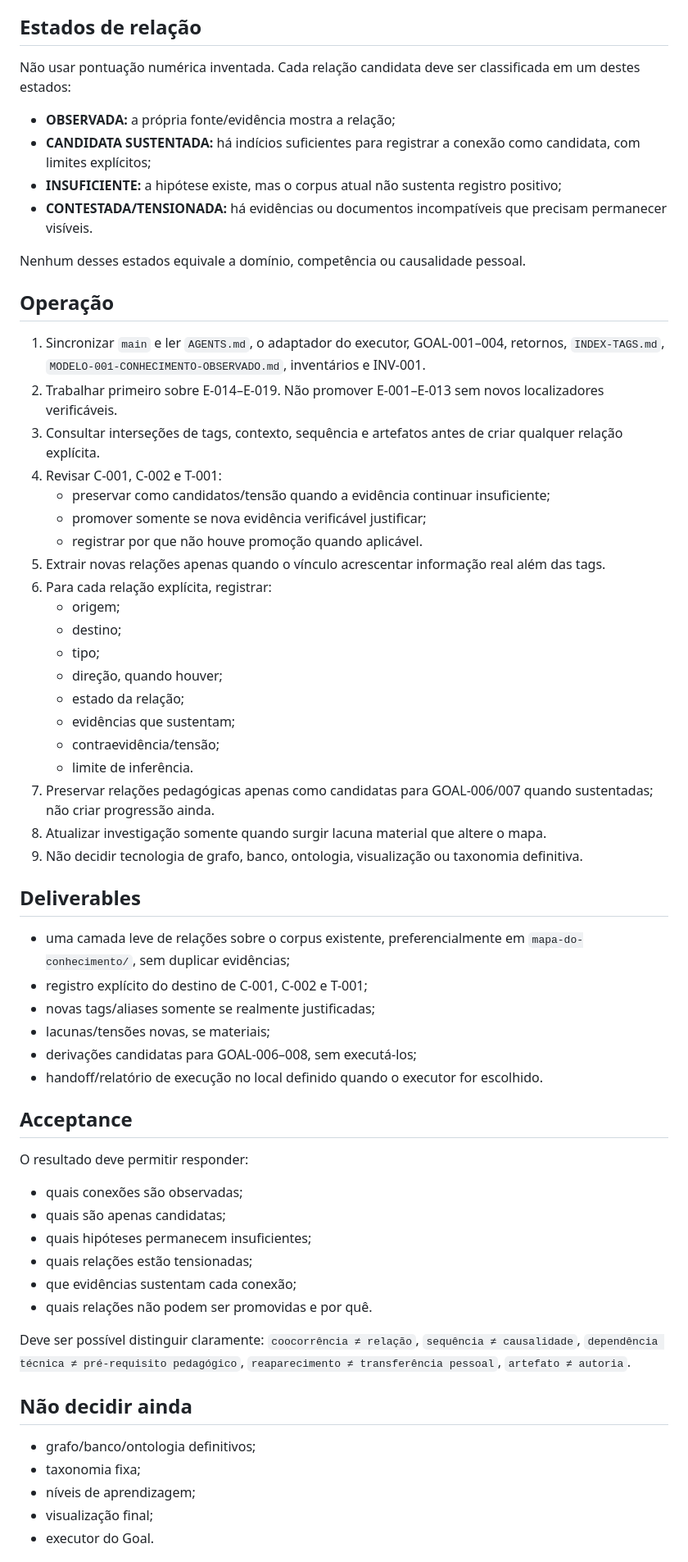
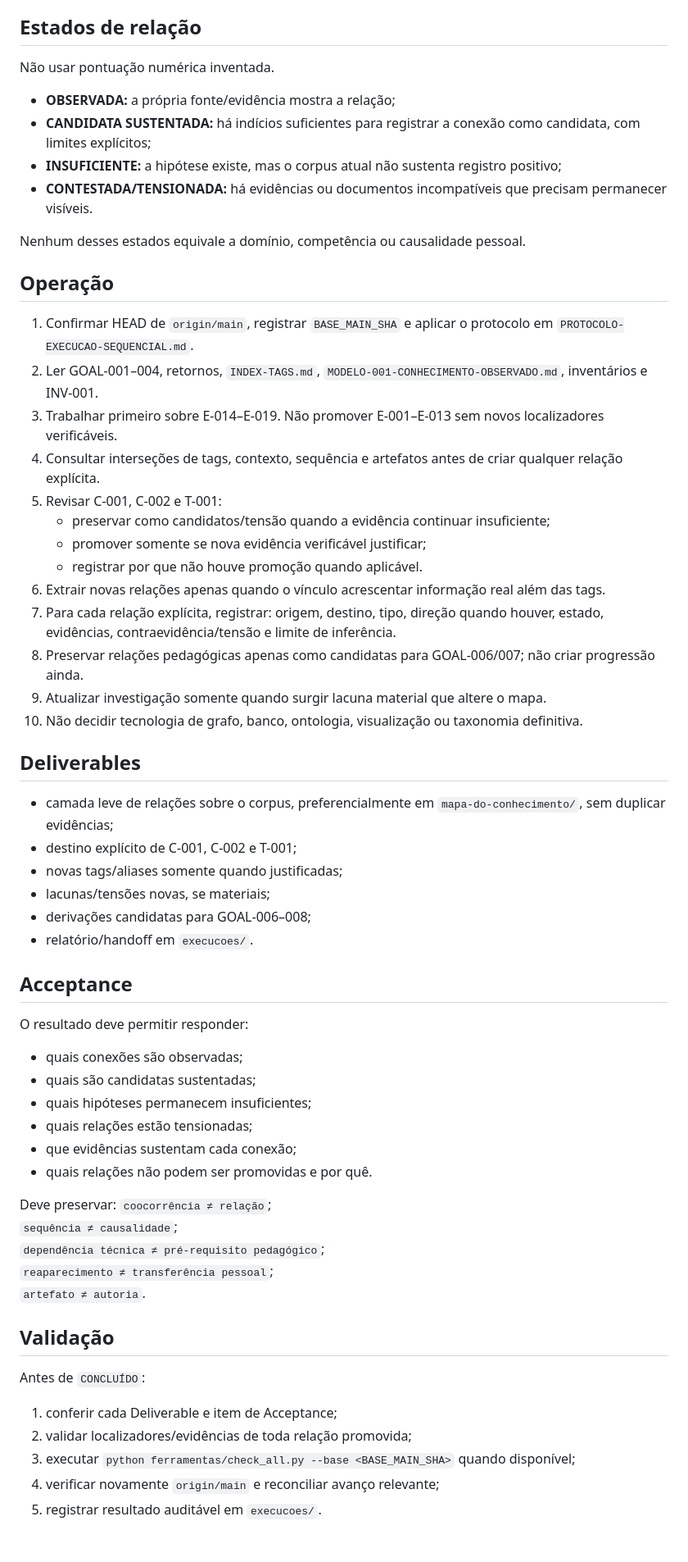
Before and after one commit to duducel204/EurekAI, a Markdown page: codex/goals/GOAL-005-RELACOES-E-DEPENDENCIAS.md, the part around one of its changes. Shown at 82% size. GitHub-like rendering.

Commit message:
docs: preparar GOAL-005 para sequência multiagente

```diff
--- a/codex/goals/GOAL-005-RELACOES-E-DEPENDENCIAS.md
+++ b/codex/goals/GOAL-005-RELACOES-E-DEPENDENCIAS.md
@@ -35,7 +36,7 @@ Testar somente quando houver evidência suficiente:
 - **participação humano–IA:** quem propôs, executou, modificou, rejeitou ou corrigiu.
 
 ## Estados de relação
-Não usar pontuação numérica inventada. Cada relação candidata deve ser classificada em um destes estados:
+Não usar pontuação numérica inventada.
 
 - **OBSERVADA:** a própria fonte/evidência mostra a relação;
 - **CANDIDATA SUSTENTADA:** há indícios suficientes para registrar a conexão como candidata, com limites explícitos;
@@ -45,56 +46,49 @@ Não usar pontuação numérica inventada. Cada relação candidata deve ser cla
 Nenhum desses estados equivale a domínio, competência ou causalidade pessoal.
 
 ## Operação
-1. Sincronizar `main` e ler `AGENTS.md`, o adaptador do executor, GOAL-001–004, retornos, `INDEX-TAGS.md`, `MODELO-001-CONHECIMENTO-OBSERVADO.md`, inventários e INV-001.
-2. Trabalhar primeiro sobre E-014–E-019. Não promover E-001–E-013 sem novos localizadores verificáveis.
-3. Consultar interseções de tags, contexto, sequência e artefatos antes de criar qualquer relação explícita.
-4. Revisar C-001, C-002 e T-001:
+1. Confirmar HEAD de `origin/main`, registrar `BASE_MAIN_SHA` e aplicar o protocolo em `PROTOCOLO-EXECUCAO-SEQUENCIAL.md`.
+2. Ler GOAL-001–004, retornos, `INDEX-TAGS.md`, `MODELO-001-CONHECIMENTO-OBSERVADO.md`, inventários e INV-001.
+3. Trabalhar primeiro sobre E-014–E-019. Não promover E-001–E-013 sem novos localizadores verificáveis.
+4. Consultar interseções de tags, contexto, sequência e artefatos antes de criar qualquer relação explícita.
+5. Revisar C-001, C-002 e T-001:
    - preservar como candidatos/tensão quando a evidência continuar insuficiente;
    - promover somente se nova evidência verificável justificar;
    - registrar por que não houve promoção quando aplicável.
-5. Extrair novas relações apenas quando o vínculo acrescentar informação real além das tags.
-6. Para cada relação explícita, registrar:
-   - origem;
-   - destino;
-   - tipo;
-   - direção, quando houver;
-   - estado da relação;
-   - evidências que sustentam;
-   - contraevidência/tensão;
-   - limite de inferência.
-7. Preservar relações pedagógicas apenas como candidatas para GOAL-006/007 quando sustentadas; não criar progressão ainda.
-8. Atualizar investigação somente quando surgir lacuna material que altere o mapa.
-9. Não decidir tecnologia de grafo, banco, ontologia, visualização ou taxonomia definitiva.
+6. Extrair novas relações apenas quando o vínculo acrescentar informação real além das tags.
+7. Para cada relação explícita, registrar: origem, destino, tipo, direção quando houver, estado, evidências, contraevidência/tensão e limite de inferência.
+8. Preservar relações pedagógicas apenas como candidatas para GOAL-006/007; não criar progressão ainda.
+9. Atualizar investigação somente quando surgir lacuna material que altere o mapa.
+10. Não decidir tecnologia de grafo, banco, ontologia, visualização ou taxonomia definitiva.
 
 ## Deliverables
-- uma camada leve de relações sobre o corpus existente, preferencialmente em `mapa-do-conhecimento/`, sem duplicar evidências;
-- registro explícito do destino de C-001, C-002 e T-001;
-- novas tags/aliases somente se realmente justificadas;
+- camada leve de relações sobre o corpus, preferencialmente em `mapa-do-conhecimento/`, sem duplicar evidências;
+- destino explícito de C-001, C-002 e T-001;
+- novas tags/aliases somente quando justificadas;
 - lacunas/tensões novas, se materiais;
-- derivações candidatas para GOAL-006–008, sem executá-los;
-- handoff/relatório de execução no local definido quando o executor for escolhido.
+- derivações candidatas para GOAL-006–008;
+- relatório/handoff em `execucoes/`.
 
 ## Acceptance
 O resultado deve permitir responder:
-
 - quais conexões são observadas;
-- quais são apenas candidatas;
+- quais são candidatas sustentadas;
 - quais hipóteses permanecem insuficientes;
 - quais relações estão tensionadas;
 - que evidências sustentam cada conexão;
 - quais relações não podem ser promovidas e por quê.
 
-Deve ser possível distinguir claramente:
-`coocorrência ≠ relação`,
-`sequência ≠ causalidade`,
-`dependência técnica ≠ pré-requisito pedagógico`,
-`reaparecimento ≠ transferência pessoal`,
+Deve preservar:
+`coocorrência ≠ relação`;
+`sequência ≠ causalidade`;
+`dependência técnica ≠ pré-requisito pedagógico`;
+`reaparecimento ≠ transferência pessoal`;
 `artefato ≠ autoria`.
 
-## Não decidir ainda
-- grafo/banco/ontologia definitivos;
-- taxonomia fixa;
-- níveis de aprendizagem;
-- visualização final;
-- executor do Goal.
+## Validação
+Antes de `CONCLUÍDO`:
+1. conferir cada Deliverable e item de Acceptance;
+2. validar localizadores/evidências de toda relação promovida;
+3. executar `python ferramentas/check_all.py --base <BASE_MAIN_SHA>` quando disponível;
+4. verificar novamente `origin/main` e reconciliar avanço relevante;
+5. registrar resultado auditável em `execucoes/`.
 
```
Also changed, not shown: other parts of codex/goals/GOAL-005-RELACOES-E-DEPENDENCIAS.md (+20 -9 lines).
